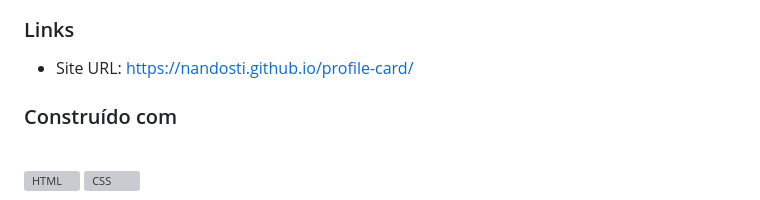
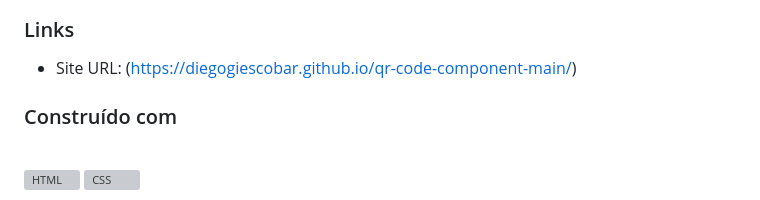
Before and after one commit to DiegoGiEscobar/qr-code-component-main, a Markdown page: README.md, the part around the change. Rendered like a GitHub page; grey boxes are pictures that could not be loaded.

```diff
--- a/README.md
+++ b/README.md
@@ -28,7 +28,7 @@
 
 ### Links
 
-- Site URL: https://nandosti.github.io/profile-card/
+- Site URL: (https://diegogiescobar.github.io/qr-code-component-main/)
 
 ### Construído com
 
```
